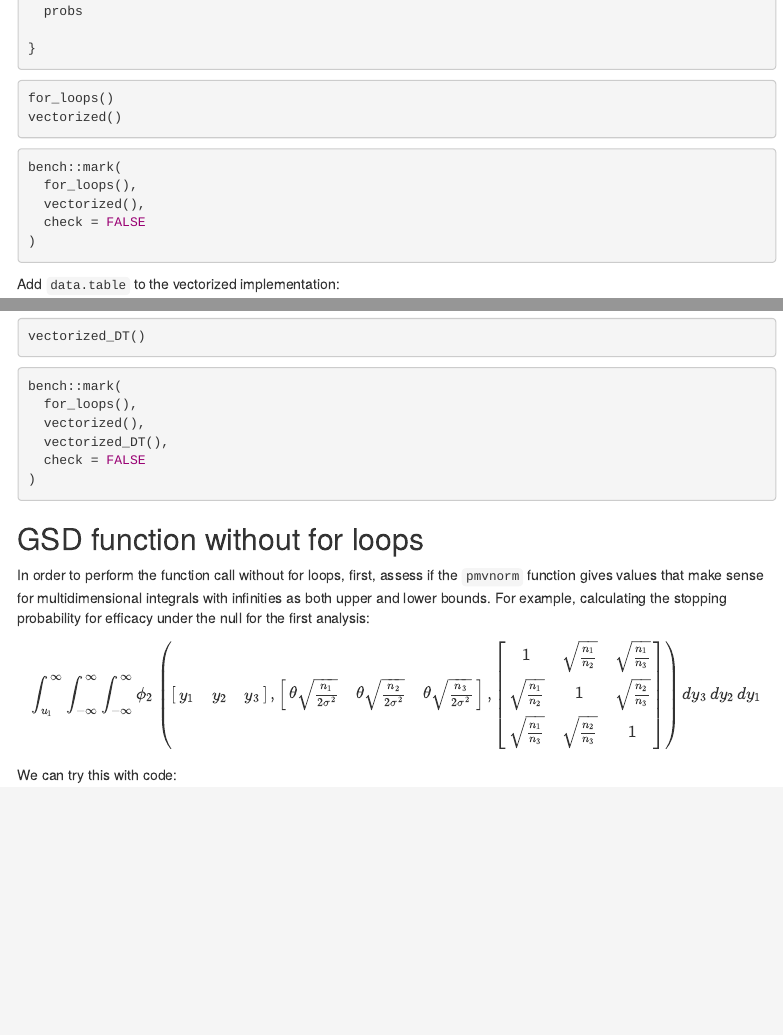
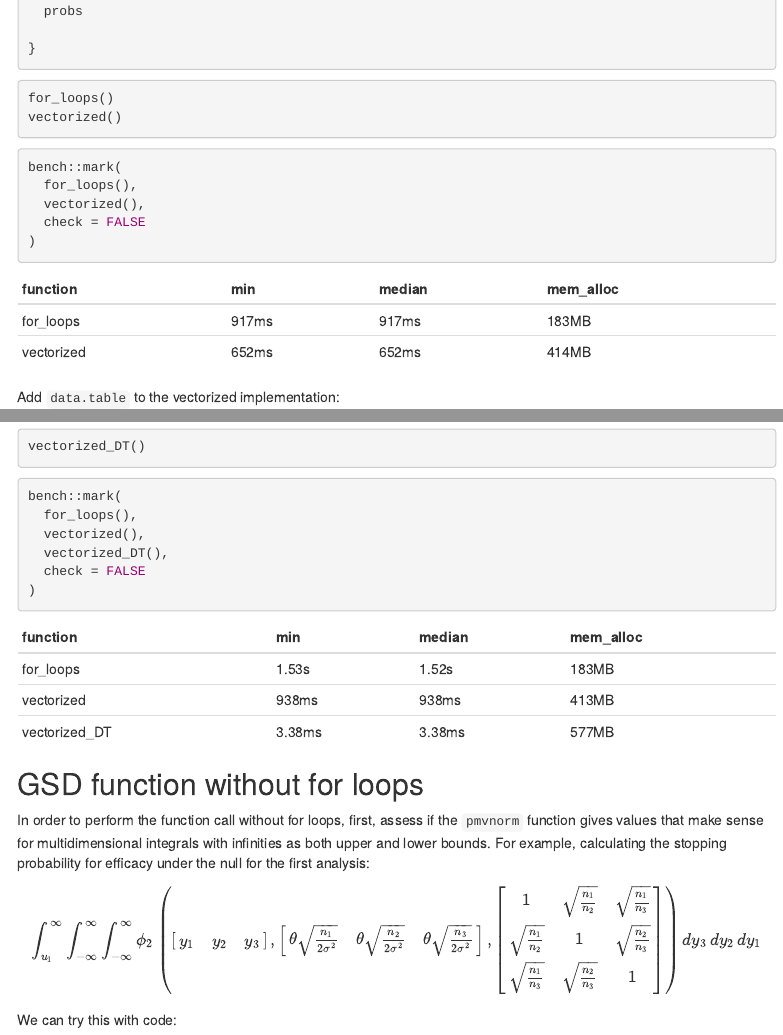
Before and after one commit to mazin-abdelghany/phd-intro-work, an R Markdown document (2025-10-30_more-GP-regression-and-GSDs.Rmd): the page in a window 1100 px wide, from 5310 px down, and a second part further down, joined at a grey line. Rendered offline with R 4.5, knitr and Pandoc, with nearby package versions; the code chunks are not run, so their results and figures are left out; menus at the side of the page are left out.

Commit message:
Completed benchmarking and added benchmark cache

````diff
--- a/2025-10-30_more-GP-regression-and-GSDs.Rmd
+++ b/2025-10-30_more-GP-regression-and-GSDs.Rmd
@@ -329,6 +329,11 @@
 )
 ```
 
+| function   | min   | median | mem_alloc |
+|------------|-------|--------|-----------|
+| for_loops  | 917ms |  917ms |     183MB |
+| vectorized | 652ms |  652ms |     414MB |
+
 Add `data.table` to the vectorized implementation:
 
 ```{r}
@@ -407,6 +412,11 @@
 )
 ```
 
+| function   | min   | median | mem_alloc |
+|------------|-------|--------|-----------|
+| for_loops  | 1.53s |  1.52s |     183MB |
+| vectorized | 938ms |  938ms |     413MB |
+| vectorized_DT | 3.38ms |  3.38ms |     577MB |
 
 ## GSD function without for loops
 
````
Also changed, not shown: 2025-10-30_more-GP-regression-and-GSDs.html, 7 other files.
